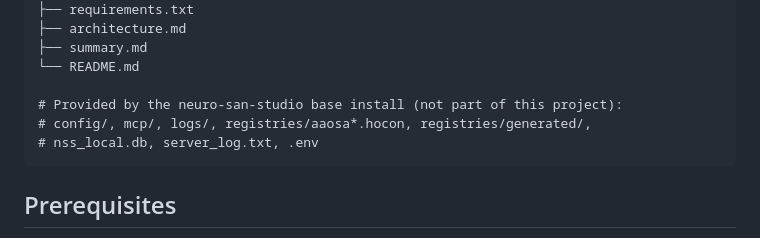
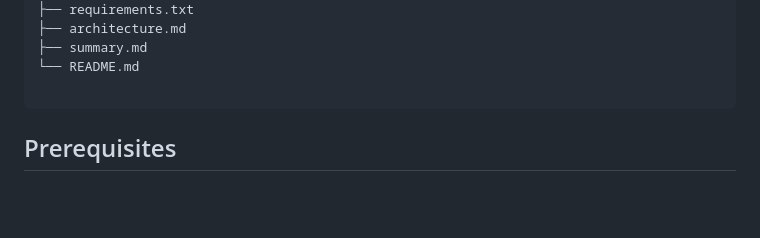
Before and after one commit to basavarajsg18/Supply_Chain_Disruption_War_Game, a Markdown page: README.md, the part around the change. Rendered like a GitHub page; blank space fills up the shorter version.

````diff
--- a/README.md
+++ b/README.md
@@ -48,9 +48,6 @@ what this project actually adds:
 ├── summary.md
 └── README.md
 
-# Provided by the neuro-san-studio base install (not part of this project):
-# config/, mcp/, logs/, registries/aaosa*.hocon, registries/generated/,
-# nss_local.db, server_log.txt, .env
 ```
 
 ## Prerequisites
````
